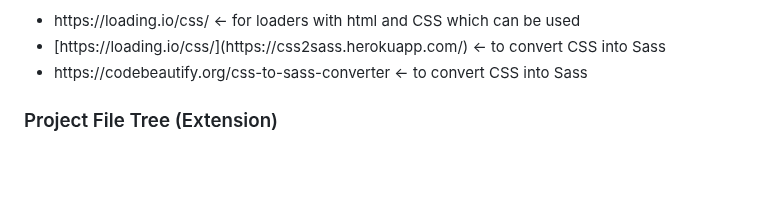
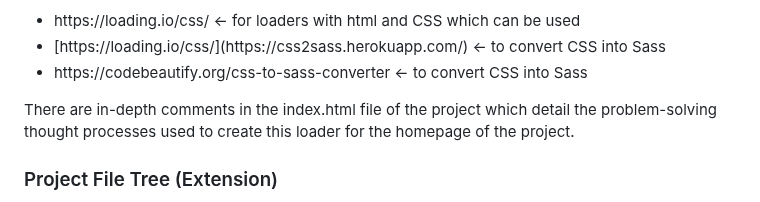
Before and after one commit to franpanteli/Web-Development-Bootcamp-Project-3-CSS-Animations-Sass, a Markdown page: ReadMe.md, the part around the change. GitHub-like rendering; blank space fills up the shorter version.

Commit message:
This commit changes the ReadMe of the file, around the loader section.

```diff
--- a/ReadMe.md
+++ b/ReadMe.md
@@ -44,7 +44,7 @@
   <li> [https://loading.io/css/](https://css2sass.herokuapp.com/) <- to convert CSS into Sass </li>
   <li> https://codebeautify.org/css-to-sass-converter <- to convert CSS into Sass </li>
 </ul>
-
+<p>There are in-depth comments in the index.html file of the project which detail the problem-solving thought processes used to create this loader for the homepage of the project.</p>
 <h3>Project File Tree (Extension)</h3>
 
 <p>The file tree for this project is below and was included as an extension to the project. The file tree for the second project was included in its starter files, although this was not the case for this project. This file tree was produced by studying the course material and project milestone guide. This was a more complex problem to solve, given that this project introduced Sass, versioning with GitHub and had five html pages in comparison to the second project which had one. This tree is annotated with the thought processes used to structure it.</p>
```
